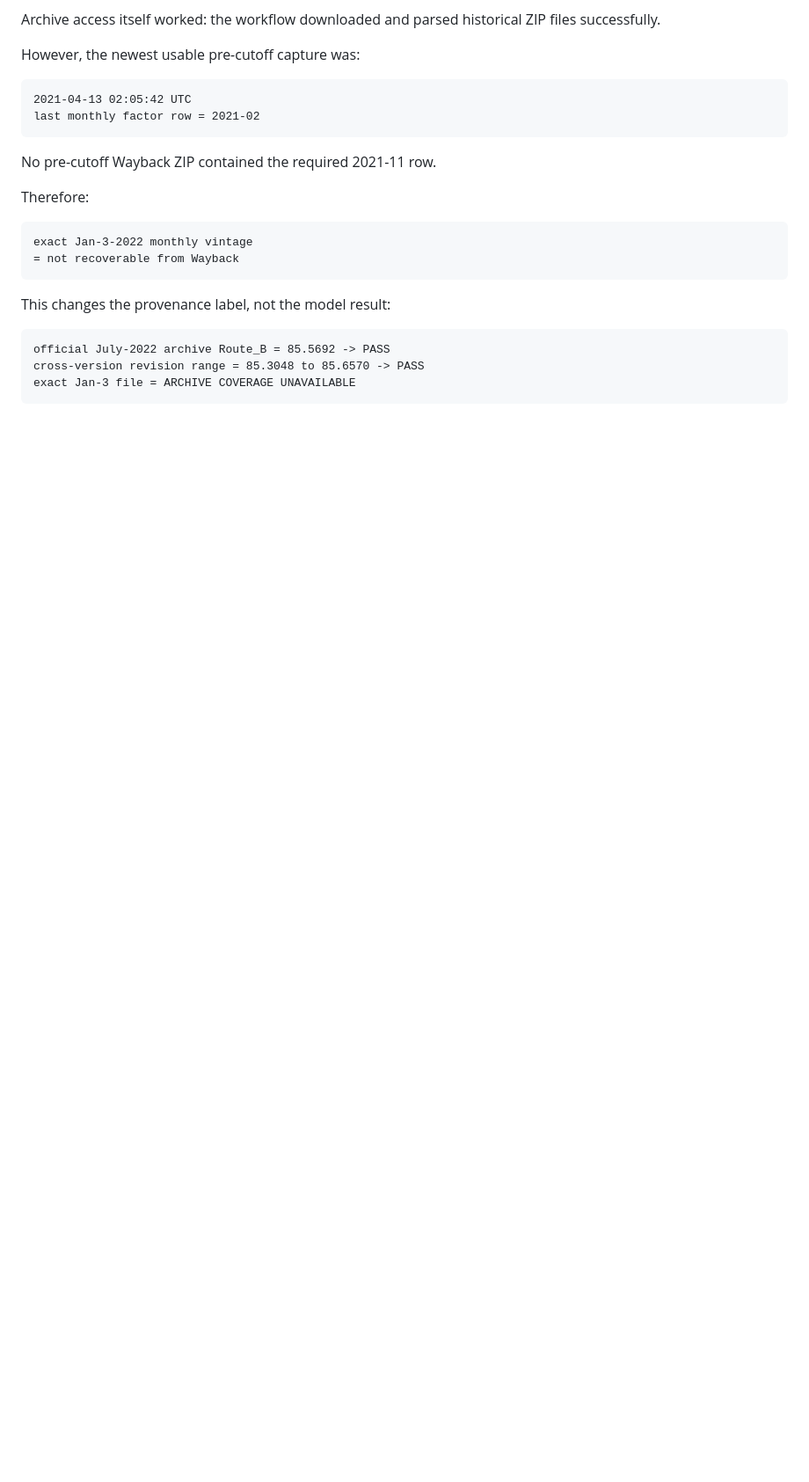
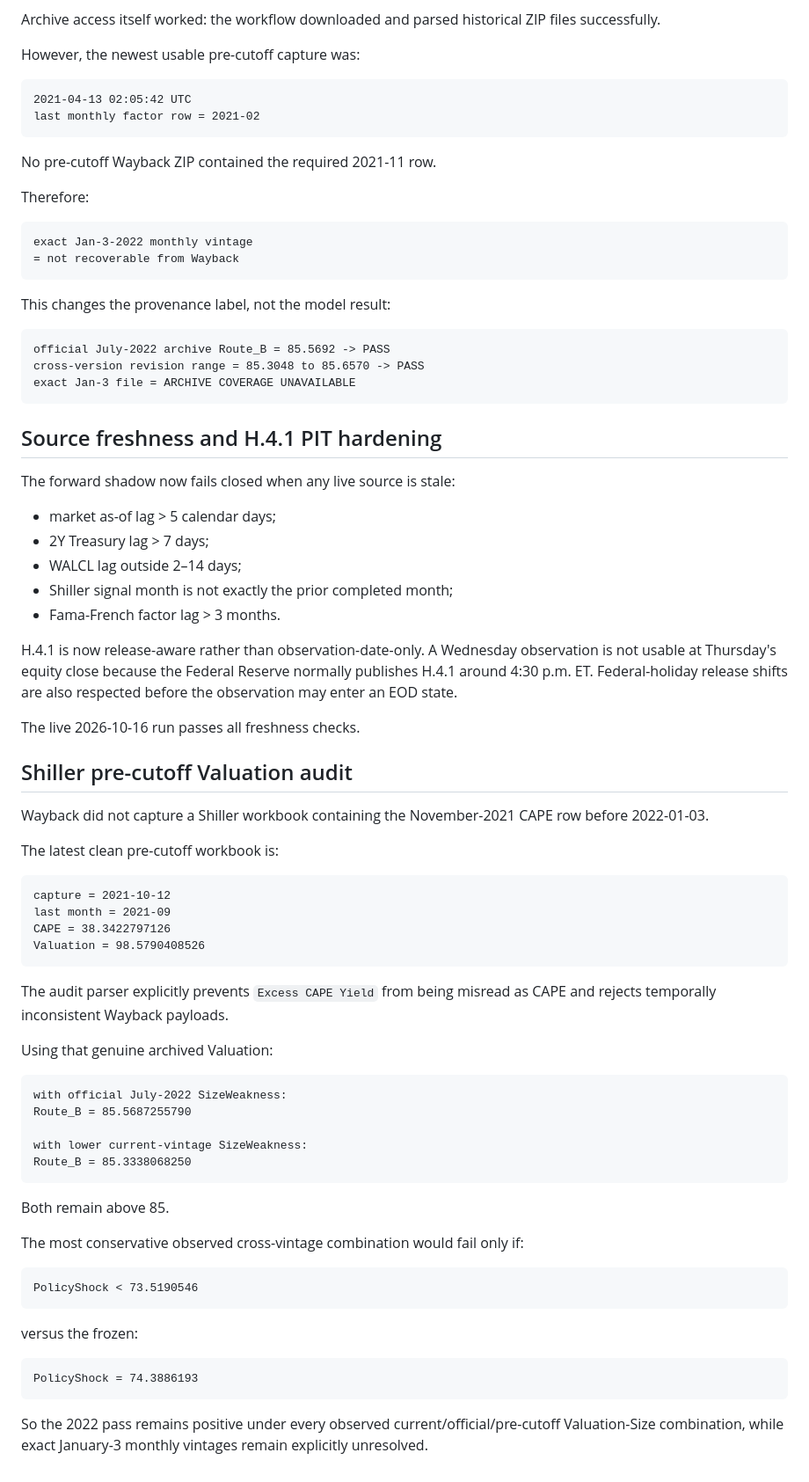
Before and after one commit to galbbb2772/market-indicators-v1, a Markdown page: research/MARKET_TOP_TASK2_DECISION_RECORD.md, the part around the change. Shown at 88% size. GitHub-like rendering; blank space fills up the shorter version.

Commit message:
Document freshness and Shiller vintage hardening

````diff
--- a/research/MARKET_TOP_TASK2_DECISION_RECORD.md
+++ b/research/MARKET_TOP_TASK2_DECISION_RECORD.md
@@ -314,3 +314,59 @@ official July-2022 archive Route_B = 85.5692 -> PASS
 cross-version revision range = 85.3048 to 85.6570 -> PASS
 exact Jan-3 file = ARCHIVE COVERAGE UNAVAILABLE
 ```
+
+
+## Source freshness and H.4.1 PIT hardening
+
+The forward shadow now fails closed when any live source is stale:
+
+- market as-of lag > 5 calendar days;
+- 2Y Treasury lag > 7 days;
+- WALCL lag outside 2–14 days;
+- Shiller signal month is not exactly the prior completed month;
+- Fama-French factor lag > 3 months.
+
+H.4.1 is now release-aware rather than observation-date-only. A Wednesday observation is not usable at Thursday's equity close because the Federal Reserve normally publishes H.4.1 around 4:30 p.m. ET. Federal-holiday release shifts are also respected before the observation may enter an EOD state.
+
+The live 2026-10-16 run passes all freshness checks.
+
+## Shiller pre-cutoff Valuation audit
+
+Wayback did not capture a Shiller workbook containing the November-2021 CAPE row before 2022-01-03.
+
+The latest clean pre-cutoff workbook is:
+
+```
+capture = 2021-10-12
+last month = 2021-09
+CAPE = 38.3422797126
+Valuation = 98.5790408526
+```
+
+The audit parser explicitly prevents `Excess CAPE Yield` from being misread as CAPE and rejects temporally inconsistent Wayback payloads.
+
+Using that genuine archived Valuation:
+
+```
+with official July-2022 SizeWeakness:
+Route_B = 85.5687255790
+
+with lower current-vintage SizeWeakness:
+Route_B = 85.3338068250
+```
+
+Both remain above 85.
+
+The most conservative observed cross-vintage combination would fail only if:
+
+```
+PolicyShock < 73.5190546
+```
+
+versus the frozen:
+
+```
+PolicyShock = 74.3886193
+```
+
+So the 2022 pass remains positive under every observed current/official/pre-cutoff Valuation-Size combination, while exact January-3 monthly vintages remain explicitly unresolved.
````
